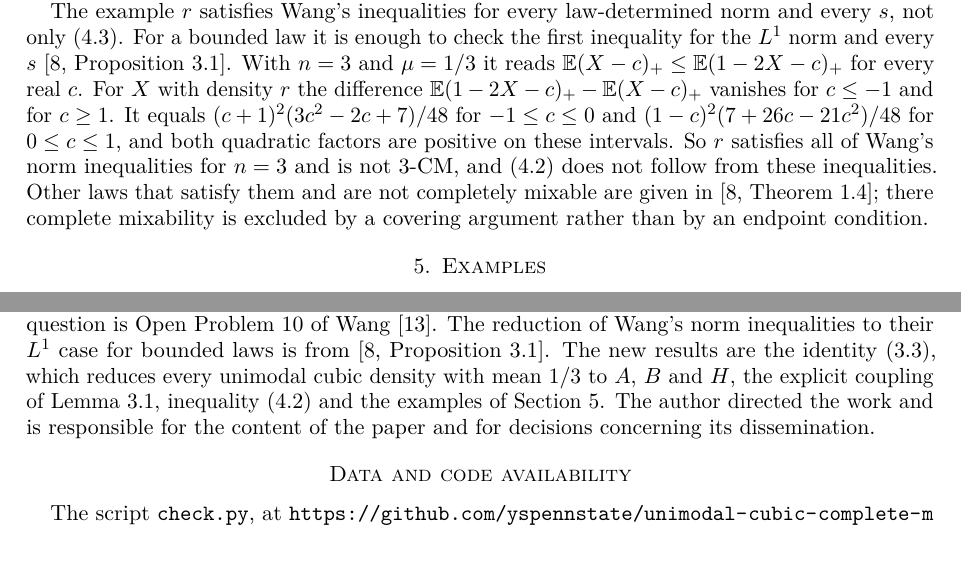
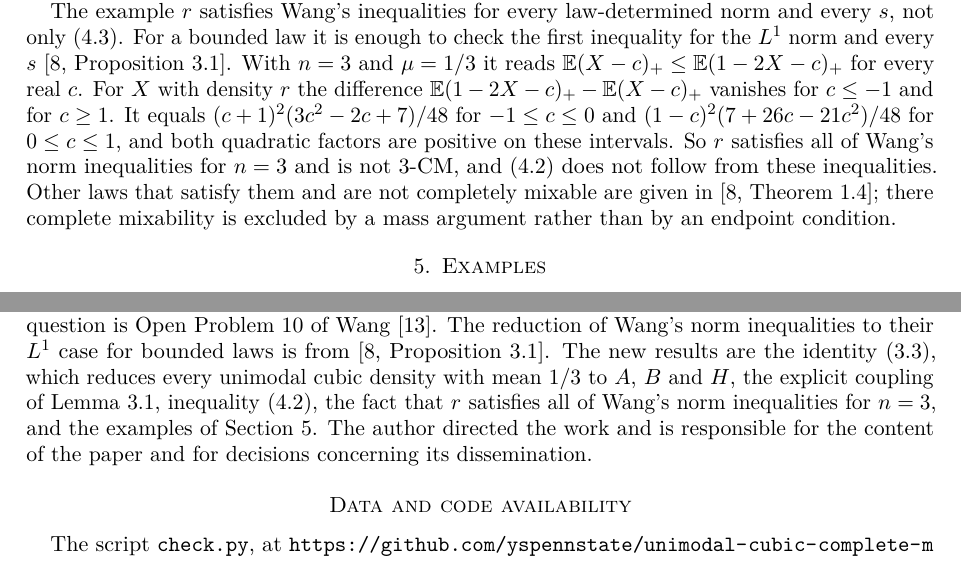
Before and after one commit to yspennstate/unimodal-cubic-complete-mixability, a LaTeX paper (paper/main.tex): two parts of pages 6 and 8 of 9, joined at a grey line, cut so that both start at the same text. Compiled offline with pdfLaTeX.

Commit message:
Name the new fact about r in the declaration

```diff
--- a/paper/main.tex
+++ b/paper/main.tex
@@ -461,7 +461,7 @@ positive on these intervals. So $r$ satisfies all of Wang's norm
 inequalities for $n=3$ and is not $3$-CM, and~\eqref{eq:nec2} does not
 follow from these inequalities. Other laws that satisfy them and are not
 completely mixable are given in~\cite[Theorem~1.4]{Shm26}; there complete
-mixability is excluded by a covering argument rather than by an endpoint
+mixability is excluded by a mass argument rather than by an endpoint
 condition.
 
 \section{Examples}\label{sec:examples}
@@ -568,7 +568,7 @@ The author holds equity in Heights Labs and in Convex Nexus Capital and has a ma
 
 \section*{Declaration of generative AI and AI-assisted technologies}
 
-This paper is part of a broader research project on proving open problems with AI systems. The work was done by multiple AI agents, Claude (Anthropic) and Codex (OpenAI), connected to Math Brain~\cite{MathBrainRepo} and working together inside the Brain framework~\cite{BrainFramework}; the method is described in~\cite{MathBrainPaper}. OpenAI's Codex (GPT-6.1) proposed the decomposition of Proposition~\ref{prop:decomp}, the coupling of Lemma~\ref{lem:H}, the proofs of Lemma~\ref{lem:necessary} and the examples of Section~\ref{sec:examples}. A second Codex run audited them. A Claude audit run proposed the mixture of Proposition~\ref{prop:mixture}. Anthropic's Claude (Opus~5.5) checked every identity in exact arithmetic, read the cited results at their sources, and wrote the text. The theorem on monotone densities and the convexity used here are due to Wang and Wang~\cite{WW11}, and the theorem on concave densities to Puccetti, Wang and Wang~\cite{PWW12}. The question is Open Problem~10 of Wang~\cite{Wan15}. The reduction of Wang's norm inequalities to their $L^1$ case for bounded laws is from~\cite[Proposition~3.1]{Shm26}. The new results are the identity~\eqref{eq:decomp}, which reduces every unimodal cubic density with mean $1/3$ to $A$, $B$ and $H$, the explicit coupling of Lemma~\ref{lem:H}, inequality~\eqref{eq:nec2} and the examples of Section~\ref{sec:examples}. The author directed the work and is responsible for the content of the paper and for decisions concerning its dissemination.
+This paper is part of a broader research project on proving open problems with AI systems. The work was done by multiple AI agents, Claude (Anthropic) and Codex (OpenAI), connected to Math Brain~\cite{MathBrainRepo} and working together inside the Brain framework~\cite{BrainFramework}; the method is described in~\cite{MathBrainPaper}. OpenAI's Codex (GPT-6.1) proposed the decomposition of Proposition~\ref{prop:decomp}, the coupling of Lemma~\ref{lem:H}, the proofs of Lemma~\ref{lem:necessary} and the examples of Section~\ref{sec:examples}. A second Codex run audited them. A Claude audit run proposed the mixture of Proposition~\ref{prop:mixture}. Anthropic's Claude (Opus~5.5) checked every identity in exact arithmetic, read the cited results at their sources, and wrote the text. The theorem on monotone densities and the convexity used here are due to Wang and Wang~\cite{WW11}, and the theorem on concave densities to Puccetti, Wang and Wang~\cite{PWW12}. The question is Open Problem~10 of Wang~\cite{Wan15}. The reduction of Wang's norm inequalities to their $L^1$ case for bounded laws is from~\cite[Proposition~3.1]{Shm26}. The new results are the identity~\eqref{eq:decomp}, which reduces every unimodal cubic density with mean $1/3$ to $A$, $B$ and $H$, the explicit coupling of Lemma~\ref{lem:H}, inequality~\eqref{eq:nec2}, the fact that $r$ satisfies all of Wang's norm inequalities for $n=3$, and the examples of Section~\ref{sec:examples}. The author directed the work and is responsible for the content of the paper and for decisions concerning its dissemination.
 
 \section*{Data and code availability}
 
```
Also changed, not shown: paper/main.pdf, paper/main.tex (2 more changed lines).
